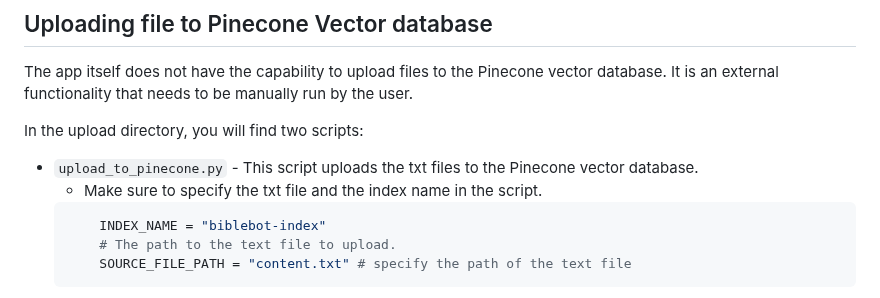
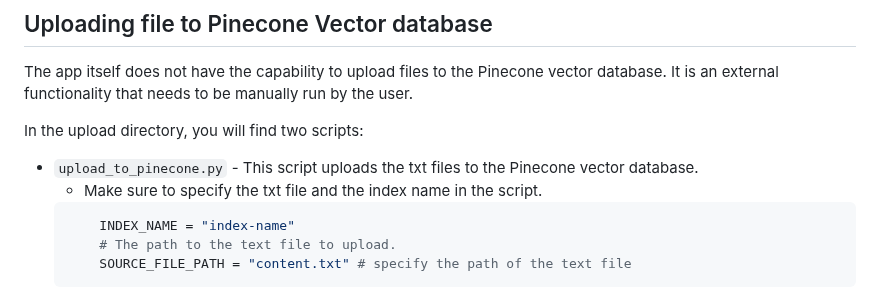
Before and after one commit to Sparerow1/bible-study-assistant, a Markdown page: README.md, the part around the change. GitHub-like rendering.

````diff
--- a/README.md
+++ b/README.md
@@ -111,7 +111,7 @@ In the upload directory, you will find two scripts:
 - `upload_to_pinecone.py` - This script uploads the txt files to the Pinecone vector database.
     - Make sure to specify the txt file and the index name in the script.
     ```python
-        INDEX_NAME = "biblebot-index"
+        INDEX_NAME = "index-name"
         # The path to the text file to upload.
         SOURCE_FILE_PATH = "content.txt" # specify the path of the text file
     ```
````
